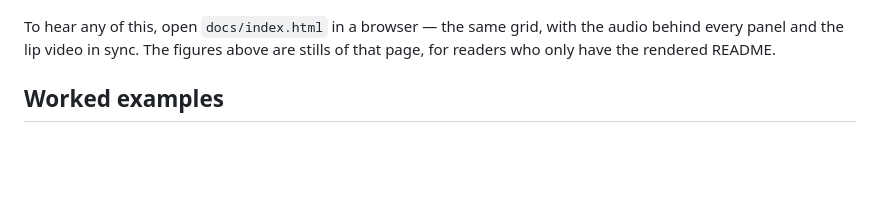
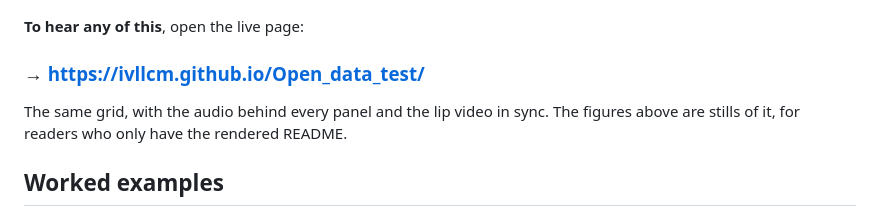
Before and after one commit to ivllcm/Open_data_test, a Markdown page: README.md, the part around the change. GitHub-like rendering; blank space fills up the shorter version.

Commit message:
Public version

```diff
--- a/README.md
+++ b/README.md
@@ -39,9 +39,11 @@ quieter:
 
 ![Five SNR levels down, four processing stages across: the input mixture, an audio-only network, the measured audio-visual output, and the clean target](docs/preview.png)
 
-To hear any of this, open `docs/index.html` in a browser — the same grid, with
-the audio behind every panel and the lip video in sync. The figures above are
-stills of that page, for readers who only have the rendered README.
+**To hear any of this**, open the live page:
+### → https://ivllcm.github.io/Open_data_test/
+
+The same grid, with the audio behind every panel and the lip video in sync. The
+figures above are stills of it, for readers who only have the rendered README.
 
 ## Worked examples
 
```
